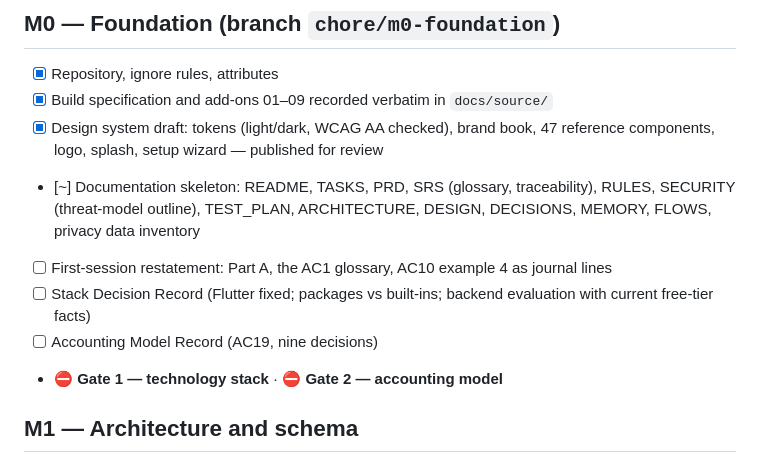
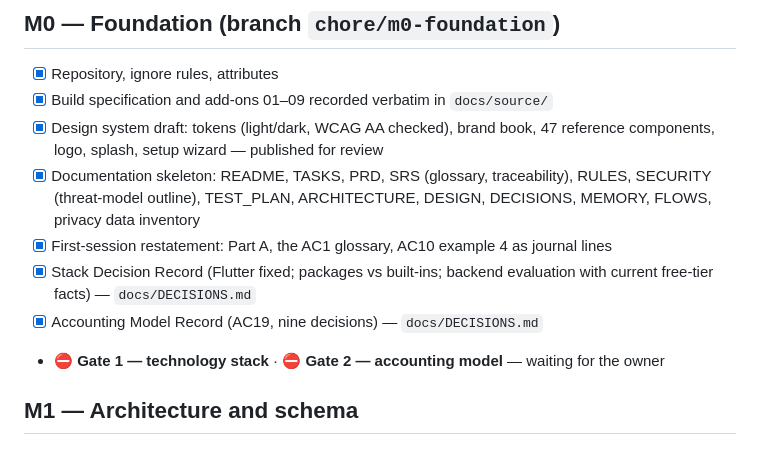
Before and after one commit to thehummingbirdsrudios-lgtm/Finly, a Markdown page: TASKS.md, the part around the change. Drawn GitHub-style.

Commit message:
docs: mark M0 work done; Gates 1 and 2 wait for the owner
Co-Authored-By: Claude Opus 5.5 <noreply@anthropic.com>

```diff
--- a/TASKS.md
+++ b/TASKS.md
@@ -10,11 +10,11 @@ Legend: `[x]` done · `[~]` in progress · `[ ]` not started · ⛔ gate
 - [x] Repository, ignore rules, attributes
 - [x] Build specification and add-ons 01–09 recorded verbatim in `docs/source/`
 - [x] Design system draft: tokens (light/dark, WCAG AA checked), brand book, 47 reference components, logo, splash, setup wizard — published for review
-- [~] Documentation skeleton: README, TASKS, PRD, SRS (glossary, traceability), RULES, SECURITY (threat-model outline), TEST_PLAN, ARCHITECTURE, DESIGN, DECISIONS, MEMORY, FLOWS, privacy data inventory
-- [ ] First-session restatement: Part A, the AC1 glossary, AC10 example 4 as journal lines
-- [ ] Stack Decision Record (Flutter fixed; packages vs built-ins; backend evaluation with current free-tier facts)
-- [ ] Accounting Model Record (AC19, nine decisions)
-- ⛔ **Gate 1 — technology stack** · ⛔ **Gate 2 — accounting model**
+- [x] Documentation skeleton: README, TASKS, PRD, SRS (glossary, traceability), RULES, SECURITY (threat-model outline), TEST_PLAN, ARCHITECTURE, DESIGN, DECISIONS, MEMORY, FLOWS, privacy data inventory
+- [x] First-session restatement: Part A, the AC1 glossary, AC10 example 4 as journal lines
+- [x] Stack Decision Record (Flutter fixed; packages vs built-ins; backend evaluation with current free-tier facts) — `docs/DECISIONS.md`
+- [x] Accounting Model Record (AC19, nine decisions) — `docs/DECISIONS.md`
+- ⛔ **Gate 1 — technology stack** · ⛔ **Gate 2 — accounting model** — waiting for the owner
 
 ## M1 — Architecture and schema
 
```
